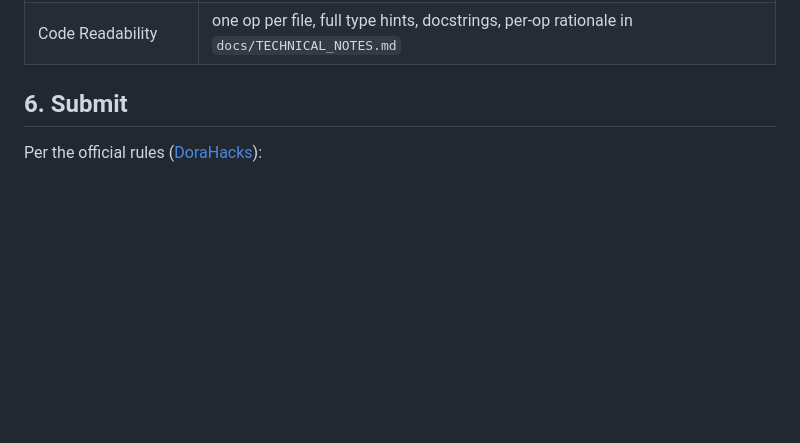
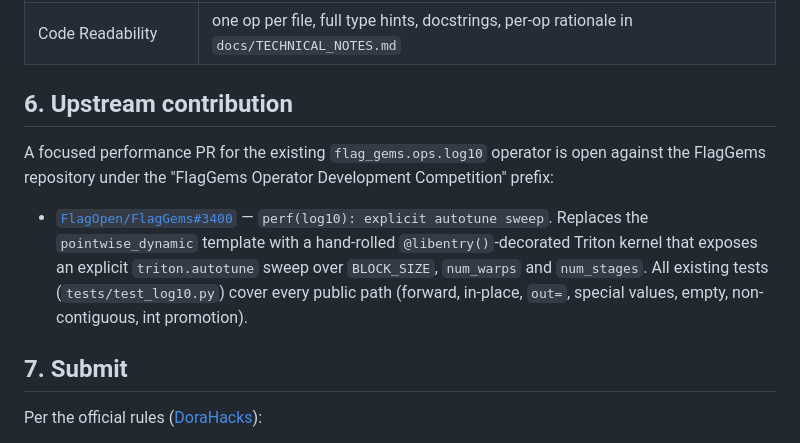
Before and after one commit to ladyFaye1998/flagos-track1, a Markdown page: docs/SUBMISSION_GUIDE.md, the part around the change. Rendered like a GitHub page; blank space fills up the shorter version.

```diff
--- a/docs/SUBMISSION_GUIDE.md
+++ b/docs/SUBMISSION_GUIDE.md
@@ -72,7 +72,21 @@ All backward kernels are validated against `torch.autograd` in
 | Test Case Completeness | parametrised shape × dtype grids, edge-value batteries, forward + backward + CPU-parity coverage |
 | Code Readability | one op per file, full type hints, docstrings, per-op rationale in `docs/TECHNICAL_NOTES.md` |
 
-## 6. Submit
+## 6. Upstream contribution
+
+A focused performance PR for the existing `flag_gems.ops.log10`
+operator is open against the FlagGems repository under the
+"FlagGems Operator Development Competition" prefix:
+
+- [`FlagOpen/FlagGems#3400`](https://github.com/FlagOpen/FlagGems/pull/3400) —
+  `perf(log10): explicit autotune sweep`. Replaces the
+  `pointwise_dynamic` template with a hand-rolled `@libentry()`-decorated
+  Triton kernel that exposes an explicit `triton.autotune` sweep over
+  `BLOCK_SIZE`, `num_warps` and `num_stages`. All existing tests
+  (`tests/test_log10.py`) cover every public path (forward, in-place,
+  `out=`, special values, empty, non-contiguous, int promotion).
+
+## 7. Submit
 
 Per the official rules ([DoraHacks](https://dorahacks.io/hackathon/flagos-open-computing/detail)):
 
```
Also changed, not shown: README.md (+5 -0 lines), docs/banner.png, 5 other files.
